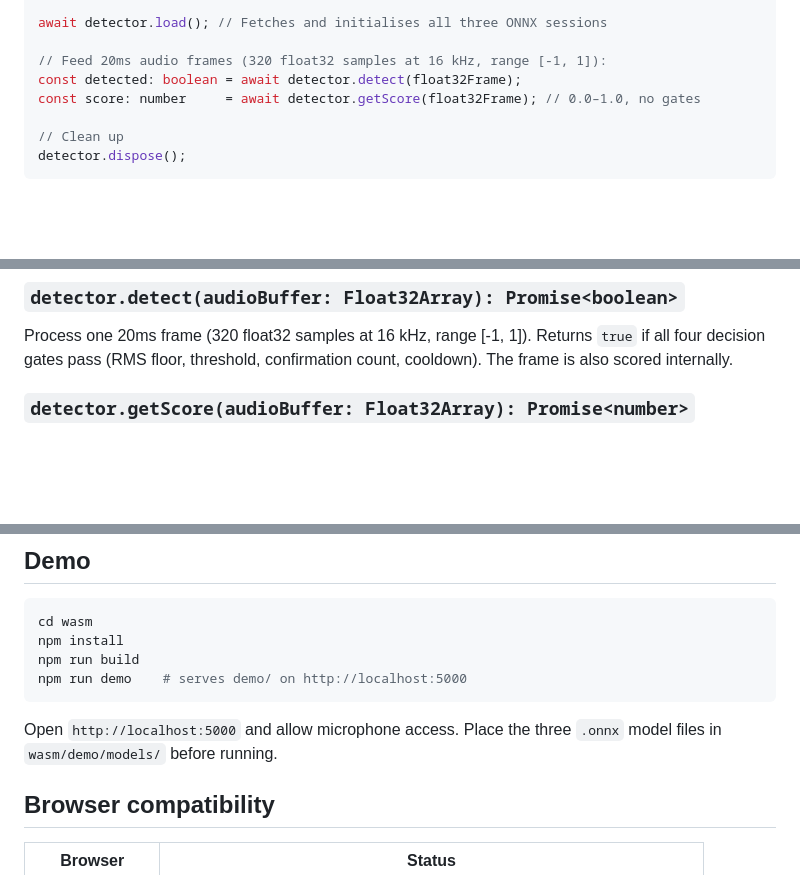
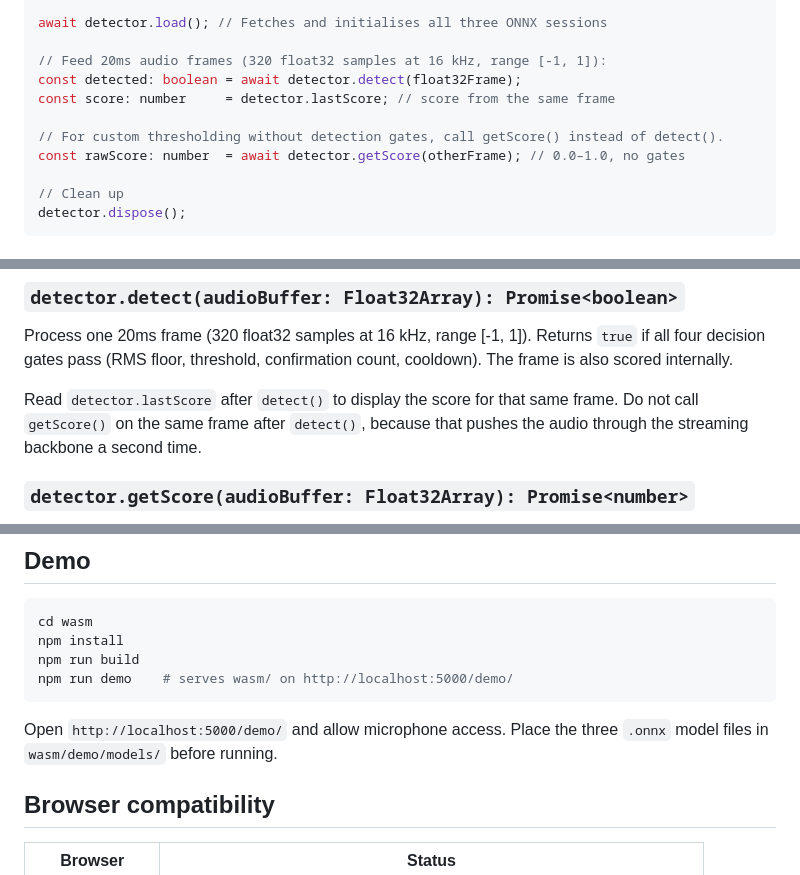
Before and after one commit to GeeIHadAGoodTime/ViolaWake, a Markdown page: wasm/README.md, 3 parts joined by grey strips. GitHub-like rendering; blank space fills up the shorter version.

Commit message:
docs(wasm): update browser sdk instructions

````diff
--- a/wasm/README.md
+++ b/wasm/README.md
@@ -51,7 +51,10 @@ await detector.load(); // Fetches and initialises all three ONNX sessions
 
 // Feed 20ms audio frames (320 float32 samples at 16 kHz, range [-1, 1]):
 const detected: boolean = await detector.detect(float32Frame);
-const score: number     = await detector.getScore(float32Frame); // 0.0–1.0, no gates
+const score: number     = detector.lastScore; // score from the same frame
+
+// For custom thresholding without detection gates, call getScore() instead of detect().
+const rawScore: number  = await detector.getScore(otherFrame); // 0.0–1.0, no gates
 
 // Clean up
 detector.dispose();
@@ -115,6 +118,10 @@ Process one 20ms frame (320 float32 samples at 16 kHz, range [-1, 1]).
 Returns `true` if all four decision gates pass (RMS floor, threshold,
 confirmation count, cooldown). The frame is also scored internally.
 
+Read `detector.lastScore` after `detect()` to display the score for that same
+frame. Do not call `getScore()` on the same frame after `detect()`, because that
+pushes the audio through the streaming backbone a second time.
+
 ### `detector.getScore(audioBuffer: Float32Array): Promise<number>`
 
 Same as `detect()` but returns the raw classifier score (0.0–1.0) without
@@ -139,11 +146,11 @@ Release ONNX inference sessions and reset state. Call when done to free WASM mem
 cd wasm
 npm install
 npm run build
-npm run demo    # serves demo/ on http://localhost:5000
+npm run demo    # serves wasm/ on http://localhost:5000/demo/
 ```
 
-Open `http://localhost:5000` and allow microphone access. Place the three `.onnx`
-model files in `wasm/demo/models/` before running.
+Open `http://localhost:5000/demo/` and allow microphone access. Place the three
+`.onnx` model files in `wasm/demo/models/` before running.
 
 ## Browser compatibility
 
````
Also changed, not shown: other parts of wasm/README.md (+1 -0 lines), README.md (+1 -1 lines).
